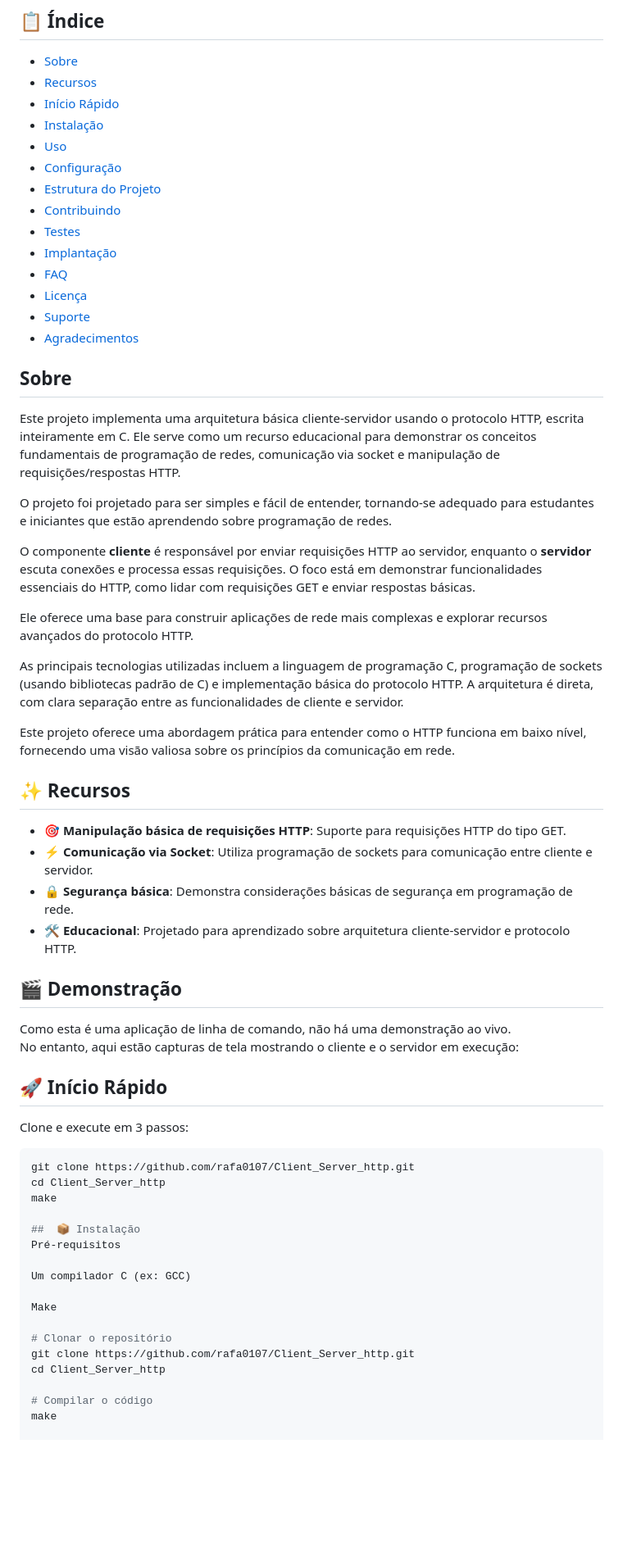
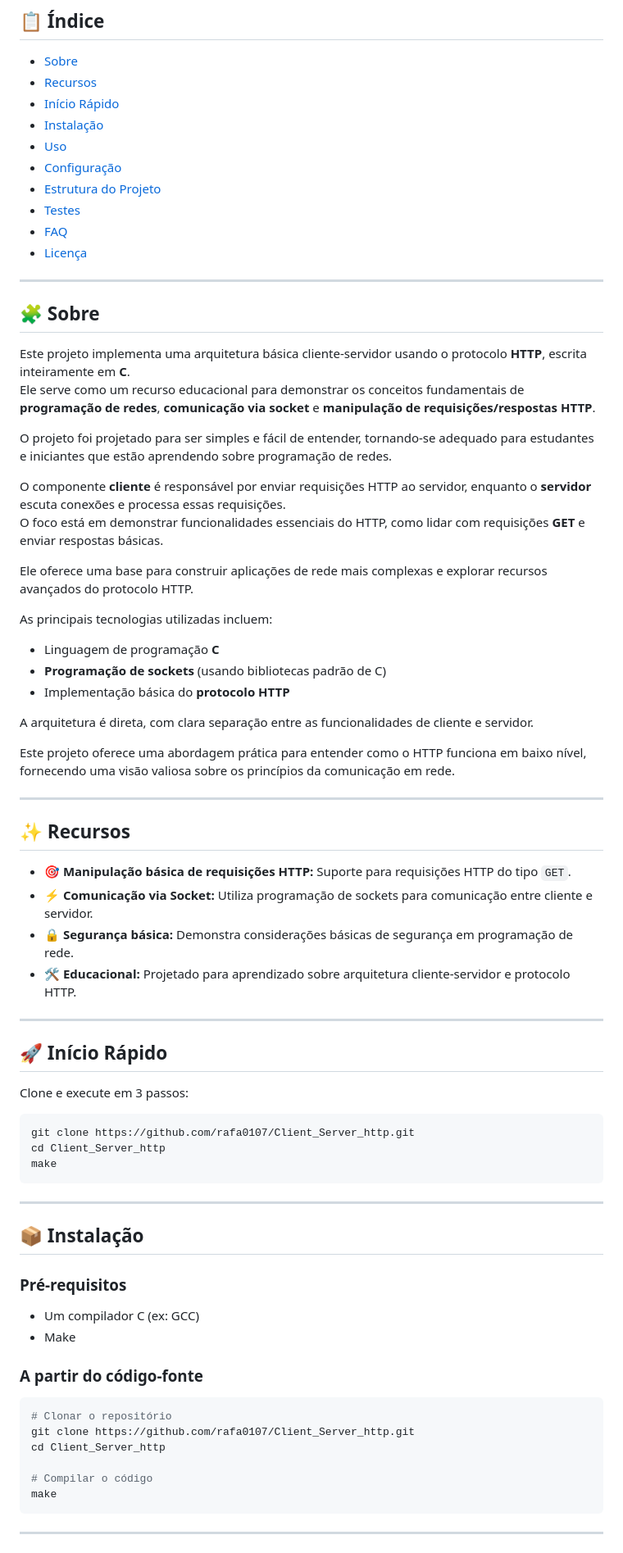
Before and after one commit to rafa0107/Client_Server_http, a Markdown page: README.md, the part around one of its changes. Shown at 82% size. GitHub-like rendering; blank space fills up the shorter version.

Commit message:
readme atualizado

````diff
--- a/README.md
+++ b/README.md
@@ -22,61 +14,75 @@ Uma implementação básica de um modelo cliente-servidor usando o protocolo HTT
 - [Uso](#uso)
 - [Configuração](#configuração)
 - [Estrutura do Projeto](#estrutura-do-projeto)
-- [Contribuindo](#contribuindo)
 - [Testes](#testes)
-- [Implantação](#implantação)
 - [FAQ](#faq)
 - [Licença](#licença)
-- [Suporte](#suporte)
-- [Agradecimentos](#agradecimentos)
 
-## Sobre
 
-Este projeto implementa uma arquitetura básica cliente-servidor usando o protocolo HTTP, escrita inteiramente em C. Ele serve como um recurso educacional para demonstrar os conceitos fundamentais de programação de redes, comunicação via socket e manipulação de requisições/respostas HTTP.
+---
+
+## 🧩 Sobre
+
+Este projeto implementa uma arquitetura básica cliente-servidor usando o protocolo **HTTP**, escrita inteiramente em **C**.
+Ele serve como um recurso educacional para demonstrar os conceitos fundamentais de **programação de redes**, **comunicação via socket** e **manipulação de requisições/respostas HTTP**.
 
 O projeto foi projetado para ser simples e fácil de entender, tornando-se adequado para estudantes e iniciantes que estão aprendendo sobre programação de redes.
 
-O componente **cliente** é responsável por enviar requisições HTTP ao servidor, enquanto o **servidor** escuta conexões e processa essas requisições. O foco está em demonstrar funcionalidades essenciais do HTTP, como lidar com requisições GET e enviar respostas básicas.
+O componente **cliente** é responsável por enviar requisições HTTP ao servidor, enquanto o **servidor** escuta conexões e processa essas requisições.
+O foco está em demonstrar funcionalidades essenciais do HTTP, como lidar com requisições **GET** e enviar respostas básicas.
 
 Ele oferece uma base para construir aplicações de rede mais complexas e explorar recursos avançados do protocolo HTTP.
 
-As principais tecnologias utilizadas incluem a linguagem de programação C, programação de sockets (usando bibliotecas padrão de C) e implementação básica do protocolo HTTP. A arquitetura é direta, com clara separação entre as funcionalidades de cliente e servidor.
+As principais tecnologias utilizadas incluem:
+- Linguagem de programação **C**
+- **Programação de sockets** (usando bibliotecas padrão de C)
+- Implementação básica do **protocolo HTTP**
+
+A arquitetura é direta, com clara separação entre as funcionalidades de cliente e servidor.
 
 Este projeto oferece uma abordagem prática para entender como o HTTP funciona em baixo nível, fornecendo uma visão valiosa sobre os princípios da comunicação em rede.
 
+---
+
 ## ✨ Recursos
 
-- 🎯 **Manipulação básica de requisições HTTP**: Suporte para requisições HTTP do tipo GET.
-- ⚡ **Comunicação via Socket**: Utiliza programação de sockets para comunicação entre cliente e servidor.
-- 🔒 **Segurança básica**: Demonstra considerações básicas de segurança em programação de rede.
-- 🛠️ **Educacional**: Projetado para aprendizado sobre arquitetura cliente-servidor e protocolo HTTP.
+- 🎯 **Manipulação básica de requisições HTTP:** Suporte para requisições HTTP do tipo `GET`.
+- ⚡ **Comunicação via Socket:** Utiliza programação de sockets para comunicação entre cliente e servidor.
+- 🔒 **Segurança básica:** Demonstra considerações básicas de segurança em programação de rede.
+- 🛠️ **Educacional:** Projetado para aprendizado sobre arquitetura cliente-servidor e protocolo HTTP.
 
-## 🎬 Demonstração
-
-Como esta é uma aplicação de linha de comando, não há uma demonstração ao vivo.
-No entanto, aqui estão capturas de tela mostrando o cliente e o servidor em execução:
-
+---
 
 ## 🚀 Início Rápido
 
 Clone e execute em 3 passos:
+
 ```bash
 git clone https://github.com/rafa0107/Client_Server_http.git
 cd Client_Server_http
 make
+```
 
-##  📦 Instalação
-Pré-requisitos
+---
 
-Um compilador C (ex: GCC)
+## 📦 Instalação
 
-Make
+### Pré-requisitos
 
+- Um compilador C (ex: GCC)
+- Make
+
+### A partir do código-fonte
+
+```bash
 # Clonar o repositório
 git clone https://github.com/rafa0107/Client_Server_http.git
 cd Client_Server_http
 
 # Compilar o código
 make
+```
+
+---
 
 ## 💻 Uso
````
Also changed, not shown: other parts of README.md (+81 -10 lines).
